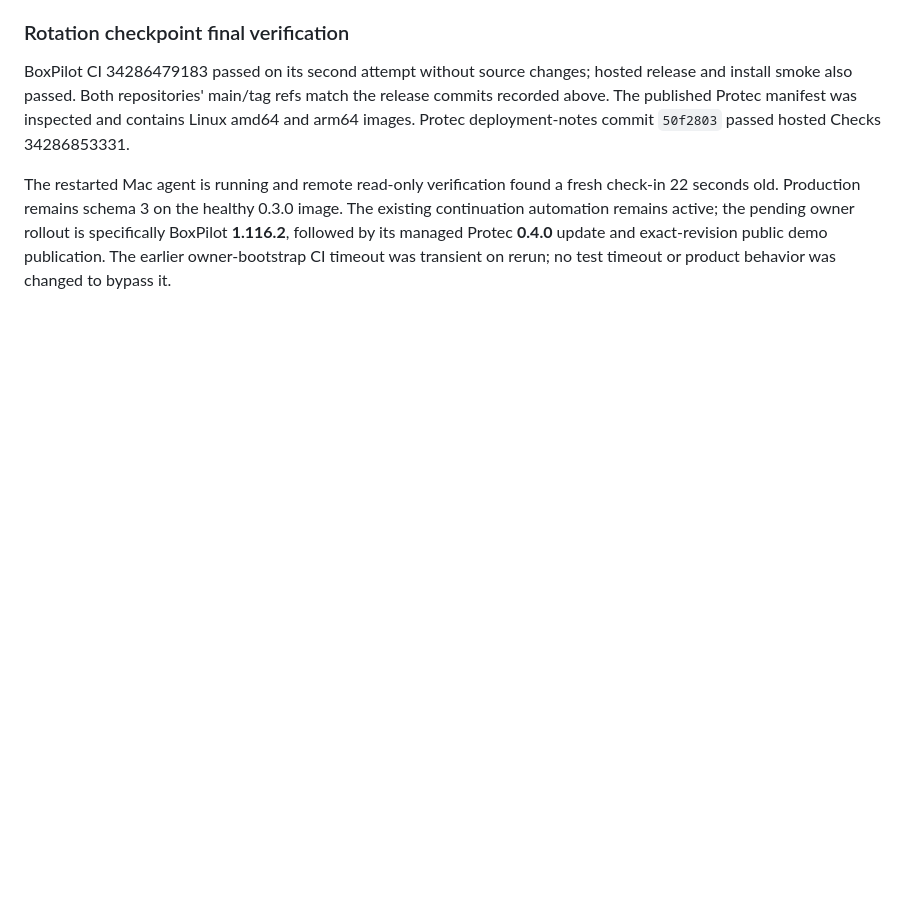
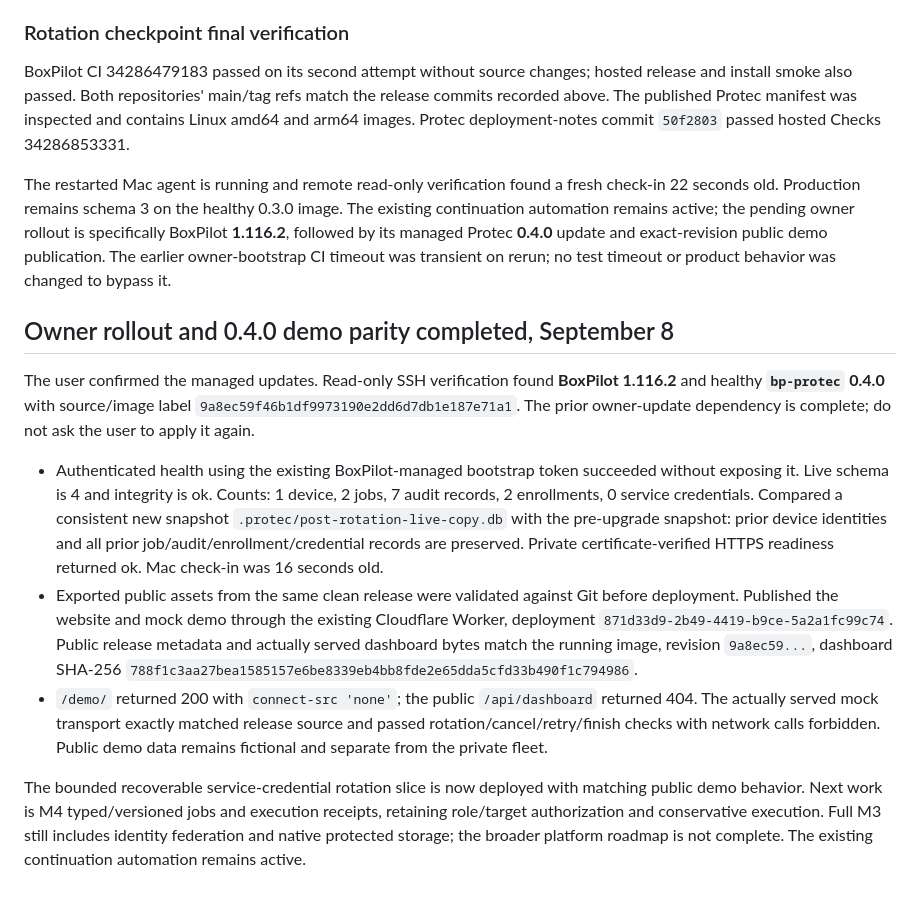
Before and after one commit to AES256Afro/Protec, a Markdown page: docs/WORK_SESSION.md, the part around the change. Rendered like a GitHub page; blank space fills up the shorter version.

Commit message:
Verify managed 0.4.0 upgrade and matching public mock deployment

```diff
--- a/docs/WORK_SESSION.md
+++ b/docs/WORK_SESSION.md
@@ -128,3 +128,13 @@ Continue independent M4 typed/versioned job and receipt foundations while the ow
 BoxPilot CI 34286479183 passed on its second attempt without source changes; hosted release and install smoke also passed. Both repositories' main/tag refs match the release commits recorded above. The published Protec manifest was inspected and contains Linux amd64 and arm64 images. Protec deployment-notes commit `50f2803` passed hosted Checks 34286853331.
 
 The restarted Mac agent is running and remote read-only verification found a fresh check-in 22 seconds old. Production remains schema 3 on the healthy 0.3.0 image. The existing continuation automation remains active; the pending owner rollout is specifically BoxPilot **1.116.2**, followed by its managed Protec **0.4.0** update and exact-revision public demo publication. The earlier owner-bootstrap CI timeout was transient on rerun; no test timeout or product behavior was changed to bypass it.
+
+## Owner rollout and 0.4.0 demo parity completed, September 8
+
+The user confirmed the managed updates. Read-only SSH verification found **BoxPilot 1.116.2** and healthy **`bp-protec` 0.4.0** with source/image label `9a8ec59f46b1df9973190e2dd6d7db1e187e71a1`. The prior owner-update dependency is complete; do not ask the user to apply it again.
+
+- Authenticated health using the existing BoxPilot-managed bootstrap token succeeded without exposing it. Live schema is 4 and integrity is ok. Counts: 1 device, 2 jobs, 7 audit records, 2 enrollments, 0 service credentials. Compared a consistent new snapshot `.protec/post-rotation-live-copy.db` with the pre-upgrade snapshot: prior device identities and all prior job/audit/enrollment/credential records are preserved. Private certificate-verified HTTPS readiness returned ok. Mac check-in was 16 seconds old.
+- Exported public assets from the same clean release were validated against Git before deployment. Published the website and mock demo through the existing Cloudflare Worker, deployment `871d33d9-2b49-4419-b9ce-5a2a1fc99c74`. Public release metadata and actually served dashboard bytes match the running image, revision `9a8ec59...`, dashboard SHA-256 `788f1c3aa27bea1585157e6be8339eb4bb8fde2e65dda5cfd33b490f1c794986`.
+- `/demo/` returned 200 with `connect-src 'none'`; the public `/api/dashboard` returned 404. The actually served mock transport exactly matched release source and passed rotation/cancel/retry/finish checks with network calls forbidden. Public demo data remains fictional and separate from the private fleet.
+
+The bounded recoverable service-credential rotation slice is now deployed with matching public demo behavior. Next work is M4 typed/versioned jobs and execution receipts, retaining role/target authorization and conservative execution. Full M3 still includes identity federation and native protected storage; the broader platform roadmap is not complete. The existing continuation automation remains active.
```
